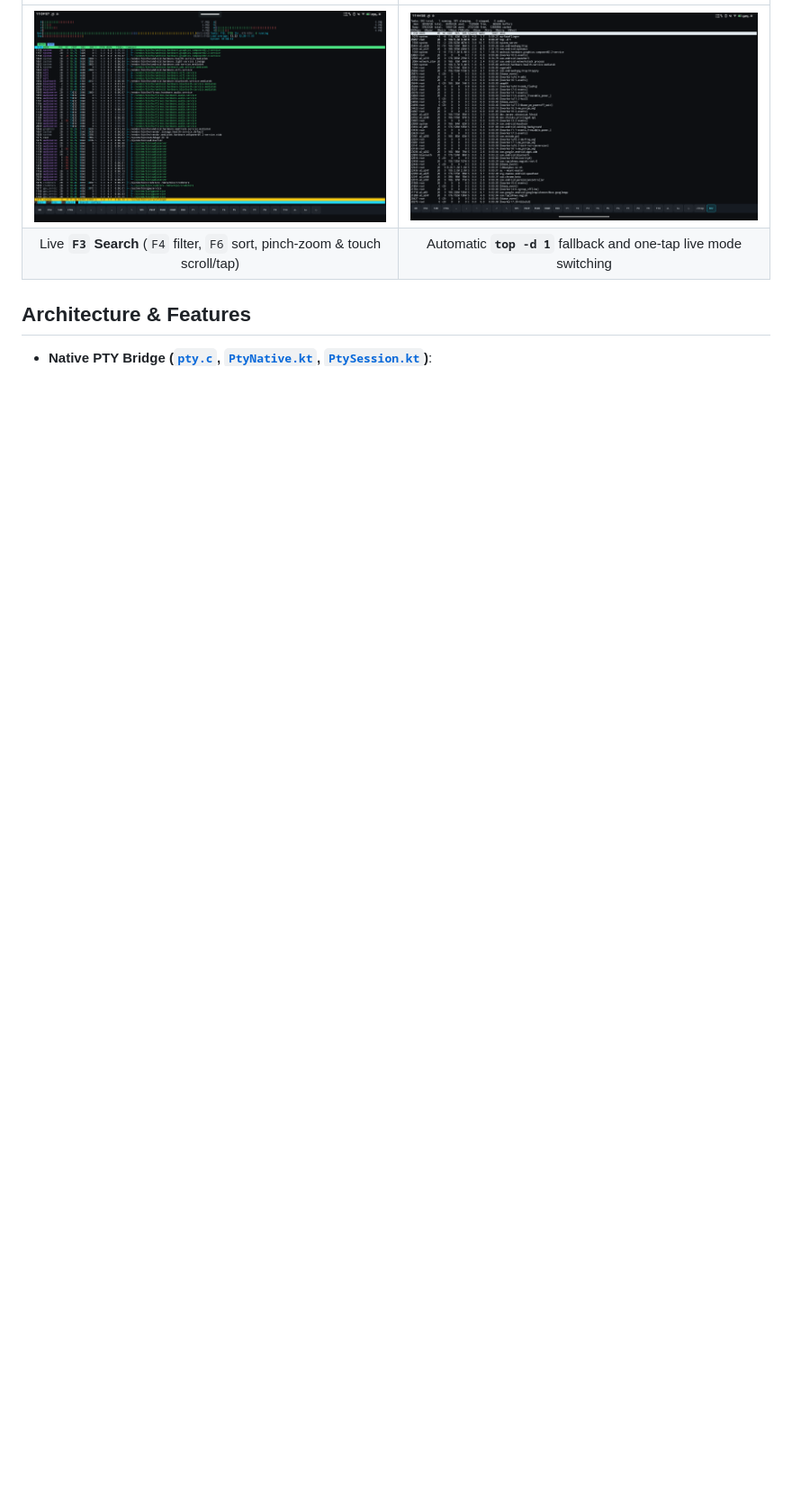
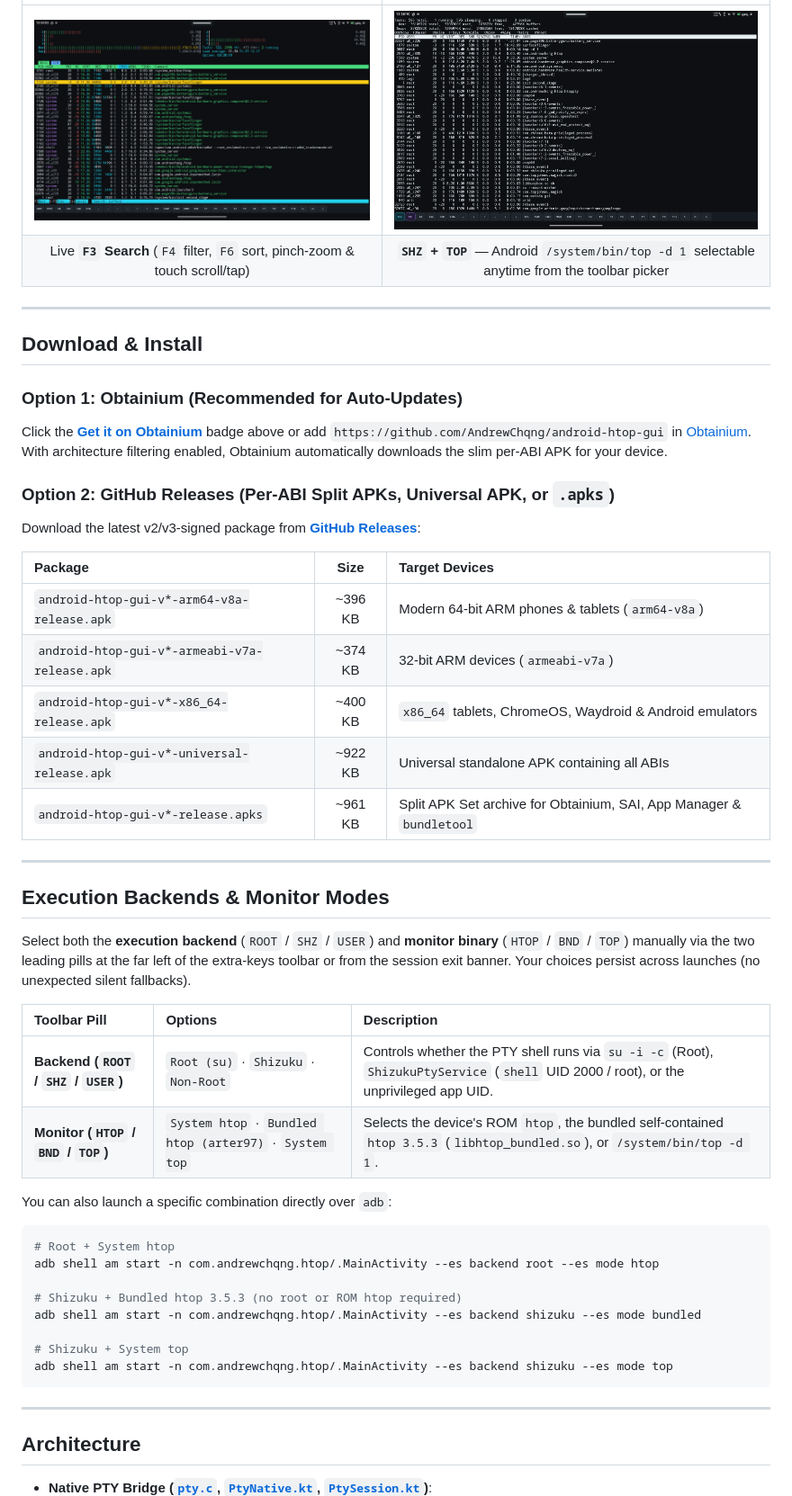
Before and after one commit to AndrewChqng/android-htop-gui, a Markdown page: README.md, the part around one of its changes. Shown at 90% size. Rendered like a GitHub page; pictures changed too: docs/screenshots/htop-search.png, docs/screenshots/top-shizuku.png; blank space fills up the shorter version.

````diff
--- a/README.md
+++ b/README.md
@@ -28,7 +40,51 @@ Lightweight native Android application that launches `htop` inside a native pseu
 | :---: | :---: |
-| ![Interactive F3 Search](docs/screenshots/htop-search.png) | ![Shizuku Mode top Fallback](docs/screenshots/top-shizuku.png) |
-| Live **`F3` Search** (`F4` filter, `F6` sort, pinch-zoom & touch scroll/tap) | Automatic **`top -d 1`** fallback and one-tap live mode switching |
+| ![Android htop interactive F3 process search](docs/screenshots/htop-search.png) | ![Android top process monitor running via Shizuku](docs/screenshots/top-shizuku.png) |
+| Live **`F3` Search** (`F4` filter, `F6` sort, pinch-zoom & touch scroll/tap) | **`SHZ` + `TOP`** — Android `/system/bin/top -d 1` selectable anytime from the toolbar picker |
 
-## Architecture & Features
+---
+
+## Download & Install
+
+### Option 1: Obtainium (Recommended for Auto-Updates)
+Click the **[Get it on Obtainium](https://apps.obtainium.imranr.dev/redirect?r=obtainium://app/%7B%22id%22%3A%22com.andrewchqng.htop%22%2C%22url%22%3A%22https%3A%2F%2Fgithub.com%2FAndrewChqng%2Fandroid-htop-gui%22%2C%22author%22%3A%22AndrewChqng%22%2C%22name%22%3A%22Android%20htop%22%2C%22additionalSettings%22%3A%22%7B%5C%22includePrereleases%5C%22%3Afalse%2C%5C%22fallbackToOlderReleases%5C%22%3Atrue%2C%5C%22autoApkFilterByArch%5C%22%3Atrue%7D%22%7D)** badge above or add `https://github.com/AndrewChqng/android-htop-gui` in [Obtainium](https://github.com/ImranR98/Obtainium). With architecture filtering enabled, Obtainium automatically downloads the slim per-ABI APK for your device.
+
+### Option 2: GitHub Releases (Per-ABI Split APKs, Universal APK, or `.apks`)
+Download the latest v2/v3-signed package from [**GitHub Releases**](https://github.com/AndrewChqng/android-htop-gui/releases/latest):
+
+| Package | Size | Target Devices |
+| :--- | :---: | :--- |
+| `android-htop-gui-v*-arm64-v8a-release.apk` | ~396 KB | Modern 64-bit ARM phones & tablets (`arm64-v8a`) |
+| `android-htop-gui-v*-armeabi-v7a-release.apk` | ~374 KB | 32-bit ARM devices (`armeabi-v7a`) |
+| `android-htop-gui-v*-x86_64-release.apk` | ~400 KB | `x86_64` tablets, ChromeOS, Waydroid & Android emulators |
+| `android-htop-gui-v*-universal-release.apk` | ~922 KB | Universal standalone APK containing all ABIs |
+| `android-htop-gui-v*-release.apks` | ~961 KB | Split APK Set archive for Obtainium, SAI, App Manager & `bundletool` |
+
+---
+
+## Execution Backends & Monitor Modes
+
+Select both the **execution backend** (`ROOT` / `SHZ` / `USER`) and **monitor binary** (`HTOP` / `BND` / `TOP`) manually via the two leading pills at the far left of the extra-keys toolbar or from the session exit banner. Your choices persist across launches (no unexpected silent fallbacks).
+
+| Toolbar Pill | Options | Description |
+| :--- | :--- | :--- |
+| **Backend (`ROOT` / `SHZ` / `USER`)** | `Root (su)` · `Shizuku` · `Non-Root` | Controls whether the PTY shell runs via `su -i -c` (Root), `ShizukuPtyService` (`shell` UID 2000 / root), or the unprivileged app UID. |
+| **Monitor (`HTOP` / `BND` / `TOP`)** | `System htop` · `Bundled htop (arter97)` · `System top` | Selects the device's ROM `htop`, the bundled self-contained `htop 3.5.3` (`libhtop_bundled.so`), or `/system/bin/top -d 1`. |
+
+You can also launch a specific combination directly over `adb`:
+
+```bash
+# Root + System htop
+adb shell am start -n com.andrewchqng.htop/.MainActivity --es backend root --es mode htop
+
+# Shizuku + Bundled htop 3.5.3 (no root or ROM htop required)
+adb shell am start -n com.andrewchqng.htop/.MainActivity --es backend shizuku --es mode bundled
+
+# Shizuku + System top
+adb shell am start -n com.andrewchqng.htop/.MainActivity --es backend shizuku --es mode top
+```
+
+---
+
+## Architecture
 
 - **Native PTY Bridge ([`pty.c`](app/src/main/cpp/pty.c), [`PtyNative.kt`](app/src/main/java/com/andrewchqng/htop/pty/PtyNative.kt), [`PtySession.kt`](app/src/main/java/com/andrewchqng/htop/pty/PtySession.kt))**:
````
Also changed, not shown: other parts of README.md (+53 -37 lines), docs/screenshots/htop-root.png, docs/screenshots/htop-tree-shizuku.png.
